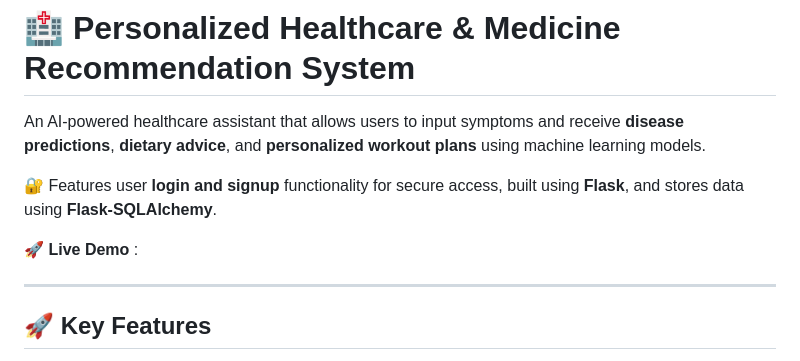
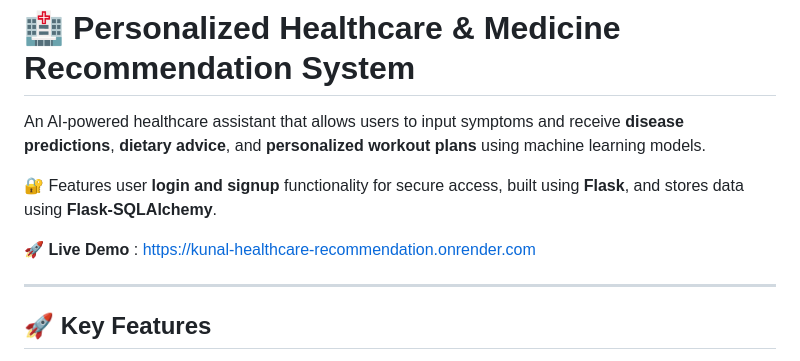
Before and after one commit to KunalDeshmukh7038/Personalized-Healthcare-Recommendation-System, a Markdown page: README.md, the part around the change. Drawn GitHub-style.

```diff
--- a/README.md
+++ b/README.md
@@ -4,7 +4,7 @@ An AI-powered healthcare assistant that allows users to input symptoms and recei
 
 🔐 Features user **login and signup** functionality for secure access, built using **Flask**, and stores data using **Flask-SQLAlchemy**.
 
-🚀 **Live Demo** :
+🚀 **Live Demo** : https://kunal-healthcare-recommendation.onrender.com
 
 ---
 ## 🚀 Key Features
```
